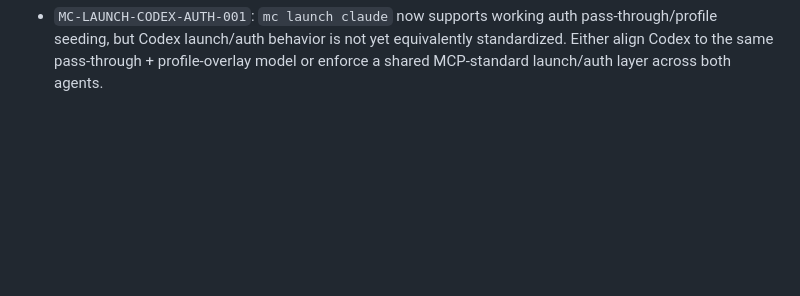
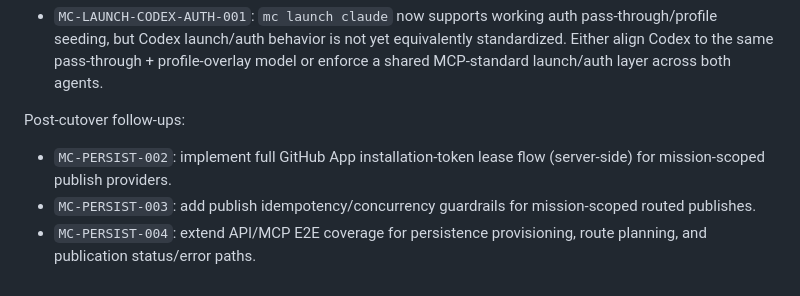
Before and after one commit to missioncontrol-ai/missioncontrol, a Markdown page: docs/MC-RUST.md, the part around the change. Rendered like a GitHub page; blank space fills up the shorter version.

```diff
--- a/docs/MC-RUST.md
+++ b/docs/MC-RUST.md
@@ -146,3 +146,8 @@ Current next build sequence:
 
 Open launch parity gap to close:
 - `MC-LAUNCH-CODEX-AUTH-001`: `mc launch claude` now supports working auth pass-through/profile seeding, but Codex launch/auth behavior is not yet equivalently standardized. Either align Codex to the same pass-through + profile-overlay model or enforce a shared MCP-standard launch/auth layer across both agents.
+
+Post-cutover follow-ups:
+- `MC-PERSIST-002`: implement full GitHub App installation-token lease flow (server-side) for mission-scoped publish providers.
+- `MC-PERSIST-003`: add publish idempotency/concurrency guardrails for mission-scoped routed publishes.
+- `MC-PERSIST-004`: extend API/MCP E2E coverage for persistence provisioning, route planning, and publication status/error paths.
```
Also changed, not shown: .dev/TODO.md (added, +369 -0 lines), README.md (+1 -1 lines).
